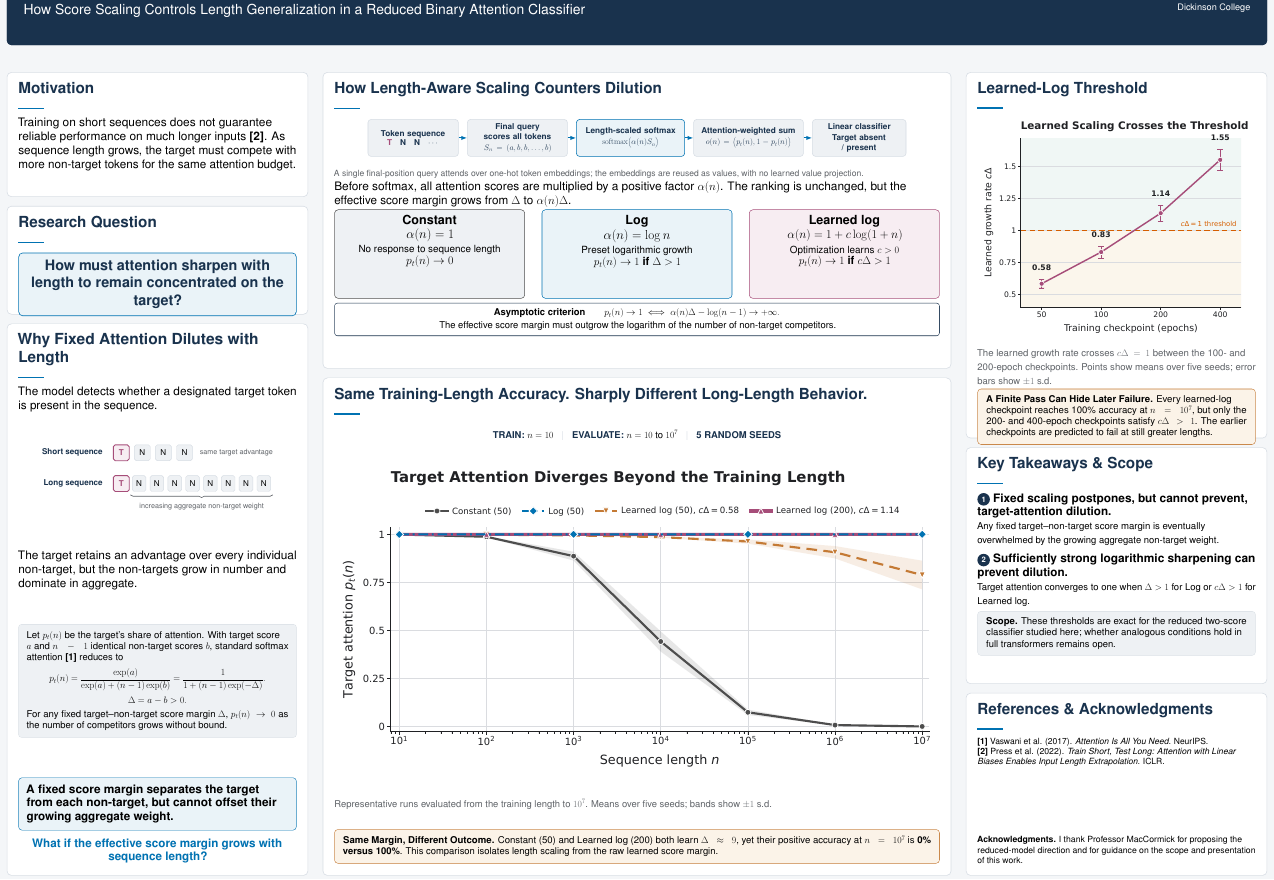
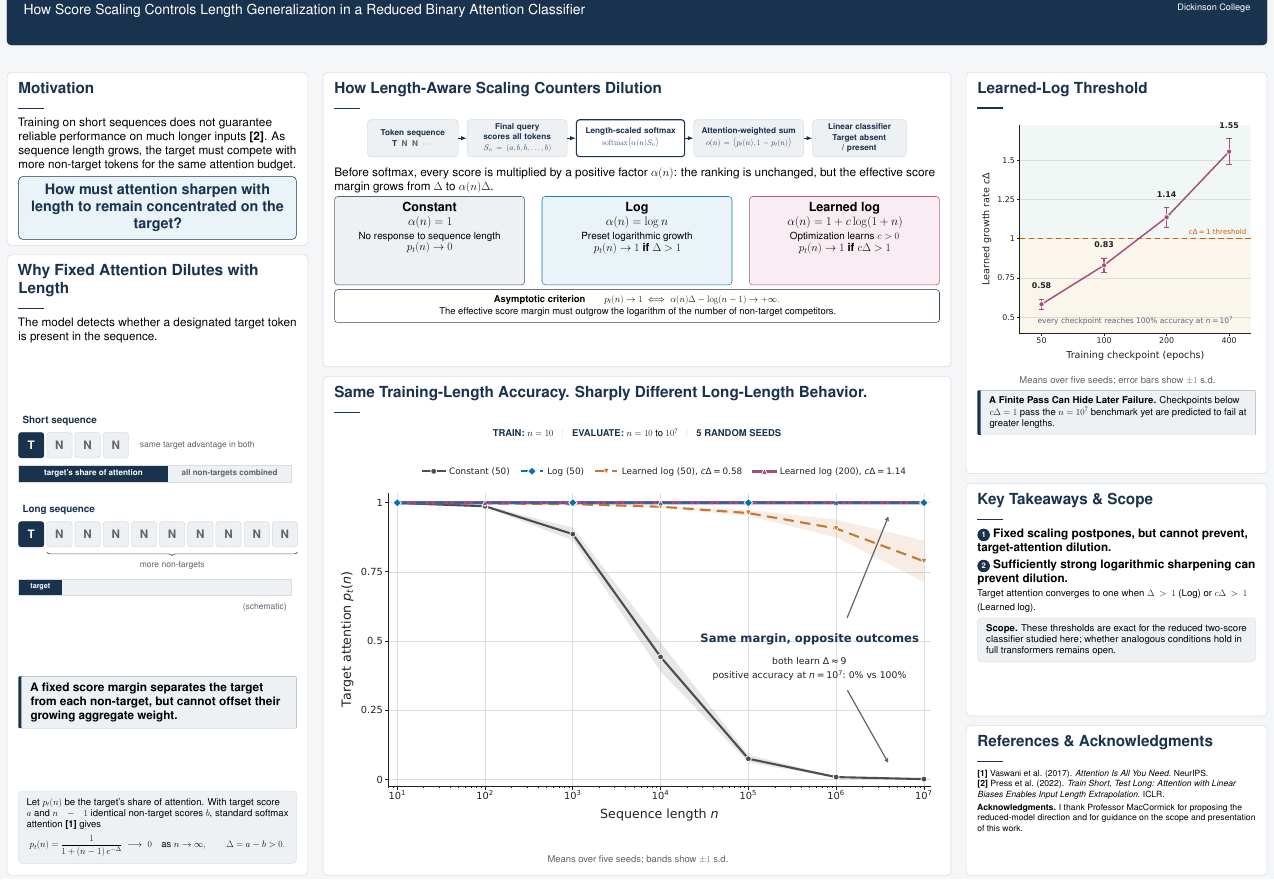
Before and after one commit to aaronshin43/microLLM-generalization, a LaTeX document (infinite_generalization/documents/poster/latex/POSTER.tex): part of the page, cut so that both start at the same text. Compiled offline with pdfLaTeX.

Commit message:
Reduce poster text and stabilize layout

```diff
--- a/infinite_generalization/documents/poster/latex/POSTER.tex
+++ b/infinite_generalization/documents/poster/latex/POSTER.tex
@@ -24,8 +24,6 @@
 \definecolor{Blue}{HTML}{0072B2}
 \definecolor{SoftRose}{HTML}{F7EDF2}
 \definecolor{Rose}{HTML}{A64D79}
-\definecolor{SoftAmber}{HTML}{FBF3E8}
-\definecolor{Amber}{HTML}{C47A35}
 \definecolor{Charcoal}{HTML}{4D4D4D}
 \definecolor{SoftGray}{HTML}{EEF1F4}
 
@@ -109,7 +102,7 @@
   right=0.22in,
   top=0.15in,
   bottom=0.15in,
-  before skip=0.14in,
+  before skip=0.16in,
   after skip=0.08in
 }
 
@@ -155,16 +148,11 @@
 \noindent
 \begin{minipage}[t]{9.30in}
 \vspace{0pt}
-\begin{contentcard}[height=3.85in]
+\begin{contentcard}[height=5.35in]
 \sectionheading{Motivation}
 Training on short sequences does not guarantee reliable performance on much
 longer inputs \textbf{[2]}. As sequence length grows, the target must compete
 with more non-target tokens for the same attention budget.
-\end{contentcard}
-
-\vspace{0.28in}
-\begin{contentcard}[height=3.35in]
-\sectionheading{Research Question}
 \begin{questionbox}
 \centering\QuestionFont\bfseries\color{Navy}
 How must attention sharpen with length to remain concentrated on the target?
@@ -183,71 +171,75 @@ The model detects whether a designated target token is present in the sequence.
 \begin{tikzpicture}[
   x=1in,
   y=1in,
-  token/.style={minimum width=0.49in,minimum height=0.49in,rounded corners=4pt,draw=Border,line width=1pt,font=\fontsize{18}{20}\selectfont},
-  non/.style={token,fill=SoftGray},
-  target/.style={token,fill=SoftRose,draw=Rose,line width=2pt},
-  label/.style={font=\bfseries\fontsize{18}{21}\selectfont,text=Navy},
-  note/.style={font=\fontsize{16}{19}\selectfont,text=Muted}
+  token/.style={minimum width=0.78in,minimum height=0.78in,rounded corners=6pt,draw=Border,line width=1.2pt,font=\bfseries\fontsize{26}{28}\selectfont,inner sep=0pt},
+  non/.style={token,fill=SoftGray,text=Muted},
+  target/.style={token,fill=Navy,text=white,draw=Navy},
+  rowlabel/.style={font=\bfseries\fontsize{22}{26}\selectfont,text=Navy,anchor=west},
+  note/.style={font=\fontsize{19}{23}\selectfont,text=Muted},
+  barlabel/.style={font=\bfseries\fontsize{18}{21}\selectfont}
 ]
-  \node[label,anchor=east] at (1.55,1.10) {Short sequence};
-  \node[target] at (2.00,1.10) {\textcolor{Rose}{\bfseries T}};
-  \foreach \x in {2.65,3.30,3.95} {\node[non] at (\x,1.10) {N};}
-  \node[note,anchor=west] at (4.30,1.10) {same target advantage};
+  % Short scene
+  \node[rowlabel] at (0,8.30) {Short sequence};
+  \node[target] at (0.39,7.55) {T};
+  \foreach \i in {1,2,3} {\node[non] at (0.39+\i*0.87,7.55) {N};}
+  \node[note,anchor=west] at (3.62,7.55) {same target advantage in both};
+  \fill[Navy] (0,6.42) rectangle (4.62,6.92);
+  \fill[SoftGray] (4.62,6.42) rectangle (8.40,6.92);
+  \draw[Border,line width=1pt] (0,6.42) rectangle (8.40,6.92);
+  \node[barlabel,text=white] at (2.31,6.67) {target's share of attention};
+  \node[barlabel,text=Muted] at (6.51,6.67) {all non-targets combined};
 
-  \node[label,anchor=east] at (1.55,0.15) {Long sequence};
-  \node[target] at (2.00,0.15) {\textcolor{Rose}{\bfseries T}};
-  \foreach \x in {2.55,3.10,3.65,4.20,4.75,5.30,5.85,6.40} {\node[non,minimum width=0.42in] at (\x,0.15) {N};}
-  \draw[decorate,decoration={brace,mirror,amplitude=6pt},Muted,line width=1.4pt]
-    (2.28,-0.20) -- (6.68,-0.20)
-    node[midway,below=0.12in,note] {increasing aggregate non-target weight};
+  % Long scene
+  \node[rowlabel] at (0,5.55) {Long sequence};
+  \node[target] at (0.39,4.80) {T};
+  \foreach \i in {1,...,9} {\node[non] at (0.39+\i*0.87,4.80) {N};}
+  \draw[decorate,decoration={brace,mirror,amplitude=8pt},Muted,line width=1.6pt]
+    (0.87,4.25) -- (8.61,4.25)
+    node[midway,below=0.16in,note] {more non-targets};
+  \fill[Navy] (0,2.92) rectangle (1.34,3.42);
+  \fill[SoftGray] (1.34,2.92) rectangle (8.40,3.42);
+  \draw[Border,line width=1pt] (0,2.92) rectangle (8.40,3.42);
+  \node[barlabel,text=white] at (0.67,3.17) {\fontsize{16}{18}\selectfont target};
+  \node[note,anchor=east] at (8.40,2.56) {(schematic)};
 \end{tikzpicture}
 \end{center}
 
 \vfill
-The target retains an advantage over every individual non-target, but the
-non-targets grow in number and dominate in aggregate.
+\begin{insightbox}
+\textbf{A fixed score margin separates the target from each non-target, but
+cannot offset their growing aggregate weight.}
+\end{insightbox}
 
 \vfill
 \begin{tcolorbox}[colback=SoftGray,colframe=Border,boxrule=1pt,arc=6pt,left=0.20in,right=0.20in,top=0.17in,bottom=0.16in]
 \SmallFont
 Let $p_t(n)$ be the target's share of attention. With target score $a$ and
 $n-1$ identical non-target scores $b$, standard softmax attention \textbf{[1]}
-reduces to
+gives
 \[
-  p_t(n)=
-  \frac{\exp(a)}{\exp(a)+(n-1)\exp(b)}
-  =\frac{1}{1+(n-1)\exp(-\Delta)}.
+  p_t(n)=\frac{1}{1+(n-1)\,e^{-\Delta}}
+  \;\longrightarrow\;0
+  \quad\text{as } n\to\infty,
+  \qquad \Delta=a-b>0.
 \]
-\[\Delta=a-b>0.\]
-For any fixed target--non-target score margin $\Delta$, $p_t(n)\to0$ as the
-number of competitors grows without bound.
 \end{tcolorbox}
-
-\vfill
-\begin{tcolorbox}[colback=SoftBlue,colframe=Blue,boxrule=1.2pt,arc=7pt,left=0.20in,right=0.20in,top=0.16in,bottom=0.16in]
-\textbf{A fixed score margin separates the target from each non-target, but
-cannot offset their growing aggregate weight.}
-\end{tcolorbox}
-
-\centering\color{Blue}\bfseries
-What if the effective score margin grows with sequence length?
 \end{minipage}
 \end{contentcard}
 \end{minipage}%
 \hspace{0.45in}%
 \begin{minipage}[t]{19.40in}
 \vspace{0pt}
-\begin{contentcard}[height=9.15in]
+\begin{contentcard}[height=9.10in]
 \sectionheading{How Length-Aware Scaling Counters Dilution}
 \begin{center}
 \begin{tikzpicture}[
   >=Latex,
   stage/.style={draw=Border,fill=SoftGray,rounded corners=7pt,line width=1.2pt,minimum height=1.14in,align=center,font=\bfseries\fontsize{18}{22}\selectfont,text=Navy},
-  arrow/.style={->,line width=2.2pt,draw=Blue}
+  arrow/.style={->,line width=2.2pt,draw=Navy}
 ]
-  \node[stage,text width=2.55in] (tokens) {Token sequence\\[-1pt]\textcolor{Rose}{T}\quad N\quad N\quad $\cdots$};
+  \node[stage,text width=2.55in] (tokens) {Token sequence\\[2pt]{\textcolor{Navy}{\bfseries T}\;\;\textcolor{Muted}{N\;\;N\;\;$\cdots$}}};
   \node[stage,text width=2.85in,right=0.26in of tokens] (scores) {Final query scores all tokens\\[3pt]$S_n=(a,b,b,\ldots,b)$};
-  \node[stage,text width=3.10in,right=0.26in of scores,fill=SoftBlue,draw=Blue] (softmax) {Length-scaled softmax\\[3pt]$\operatorname{softmax}\!\big(\alpha(n)S_n\big)$};
+  \node[stage,text width=3.10in,right=0.26in of scores,fill=white,draw=Navy,line width=2.4pt] (softmax) {Length-scaled softmax\\[3pt]$\operatorname{softmax}\!\big(\alpha(n)S_n\big)$};
   \node[stage,text width=3.15in,right=0.26in of softmax] (sum) {Attention-weighted sum\\[3pt]$o(n)=\big(p_t(n),1-p_t(n)\big)$};
   \node[stage,text width=2.65in,right=0.26in of sum] (head) {Linear classifier\\[3pt]Target absent / present};
   \draw[arrow] (tokens) -- (scores);
@@ -257,13 +249,9 @@ What if the effective score margin grows with sequence length?
 \end{tikzpicture}
 \end{center}
 
-{\TinyFont\color{Muted}
-A single final-position query attends over one-hot token embeddings; the
-embeddings are reused as values, with no learned value projection.}
-
-Before softmax, all attention scores are multiplied by a positive factor
-$\alpha(n)$. The ranking is unchanged, but the effective score margin grows
-from $\Delta$ to $\alpha(n)\Delta$.
+Before softmax, every score is multiplied by a positive factor $\alpha(n)$: the
+ranking is unchanged, but the effective score margin grows from $\Delta$ to
+$\alpha(n)\Delta$.
 
 \vspace{0.06in}
 \noindent
@@ -328,62 +316,50 @@ non-target competitors.
 
 \vfill
 \begin{center}
-\includegraphics[width=18.40in]{../figures/poster_target_attention_by_length.pdf}
+\includegraphics[width=18.50in]{../figures/poster_target_attention_by_length.pdf}
 \end{center}
 
 \vfill
+\begin{center}
 {\SmallFont\color{Muted}
-Representative runs evaluated from the training length to $10^7$. Means over
-five seeds; bands show $\pm1$ s.d.}
-
-\vfill
-\begin{calloutbox}
-\SmallFont
-\textbf{Same Margin, Different Outcome.} Constant (50) and Learned log (200)
-both learn $\Delta\approx9$, yet their positive accuracy at $n=10^7$ is
-\textbf{0\% versus 100\%}. This comparison isolates length scaling from the raw
-learned score margin.
-\end{calloutbox}
+Means over five seeds; bands show $\pm1$ s.d.}
+\end{center}
 \end{minipage}
 \end{contentcard}
 \end{minipage}%
 \hspace{0.45in}%
 \begin{minipage}[t]{9.30in}
 \vspace{0pt}
-\begin{contentcard}[height=11.30in]
+\begin{contentcard}[height=12.40in]
 \sectionheading{Learned-Log Threshold}
 \begin{center}
-\includegraphics[width=8.35in]{../figures/poster_learned_log_threshold.pdf}
+\includegraphics[width=8.50in]{../figures/poster_learned_log_threshold.pdf}
 \end{center}
 
+\begin{center}
 {\SmallFont\color{Muted}
-The learned growth rate crosses $c\Delta=1$ between the 100- and 200-epoch
-checkpoints. Points show means over five seeds; error bars show $\pm1$ s.d.}
+Means over five seeds; error bars show $\pm1$ s.d.}
+\end{center}
 
-\begin{calloutbox}
+\begin{insightbox}
 \SmallFont
-\textbf{A Finite Pass Can Hide Later Failure.} Every learned-log checkpoint
-reaches 100\% accuracy at $n=10^7$, but only the 200- and 400-epoch checkpoints
-satisfy $c\Delta>1$. The earlier checkpoints are predicted to fail at still
-greater lengths.
-\end{calloutbox}
+\textbf{A Finite Pass Can Hide Later Failure.} Checkpoints below $c\Delta=1$
+pass the $n=10^7$ benchmark yet are predicted to fail at greater lengths.
+\end{insightbox}
 \end{contentcard}
 
 \vspace{0.28in}
-\begin{contentcard}[height=7.30in]
+\begin{contentcard}[height=7.20in]
 \sectionheading{Key Takeaways \& Scope}
 \takeawaynum{1}\hspace{0.10in}\textbf{Fixed scaling postpones, but cannot
 prevent, target-attention dilution.}
 
-{\SmallFont Any fixed target--non-target score margin is eventually overwhelmed
-by the growing aggregate non-target weight.}
-
-\vspace{0.16in}
+\vspace{0.10in}
 \takeawaynum{2}\hspace{0.10in}\textbf{Sufficiently strong logarithmic
 sharpening can prevent dilution.}
 
-{\SmallFont Target attention converges to one when $\Delta>1$ for Log or
-$c\Delta>1$ for Learned log.}
+{\SmallFont Target attention converges to one when $\Delta>1$ (Log) or
+$c\Delta>1$ (Learned log).}
 
 \begin{scopebox}
 \SmallFont
@@ -394,9 +370,7 @@ open.
 \end{contentcard}
 
 \vspace{0.28in}
-\begin{contentcard}[height=5.64in]
-\begin{minipage}[t][4.95in][t]{\linewidth}
-\vspace{0pt}
+\begin{contentcard}[height=4.64in]
 \sectionheading{References \& Acknowledgments}
 \TinyFont
 \textbf{[1]} Vaswani et al. (2017). \textit{Attention Is All You Need.}
@@ -404,11 +378,10 @@ NeurIPS.\par
 \textbf{[2]} Press et al. (2022). \textit{Train Short, Test Long: Attention
 with Linear Biases Enables Input Length Extrapolation.} ICLR.
 
-\vfill
+\vspace{0.10in}
 \textbf{Acknowledgments.} I thank Professor MacCormick for proposing the
 reduced-model direction and for guidance on the scope and presentation of this
 work.
-\end{minipage}
 \end{contentcard}
 \end{minipage}
 
```
Also changed, not shown: infinite_generalization/documents/poster/POSTER_PLAN.md (+85 -68 lines), infinite_generalization/documents/poster/figures/poster_learned_log_threshold.pdf, infinite_generalization/documents/poster/figures/poster_learned_log_threshold.png, infinite_generalization/documents/poster/figures/poster_target_attention_by_length.pdf, infinite_generalization/documents/poster/figures/poster_target_attention_by_length.png, infinite_generalization/documents/poster/latex/POSTER.pdf, infinite_generalization/documents/poster/latex/POSTER_PREVIEW.png, infinite_generalization/documents/poster/latex/POSTER.tex (53 more changed lines), 1 other file.
